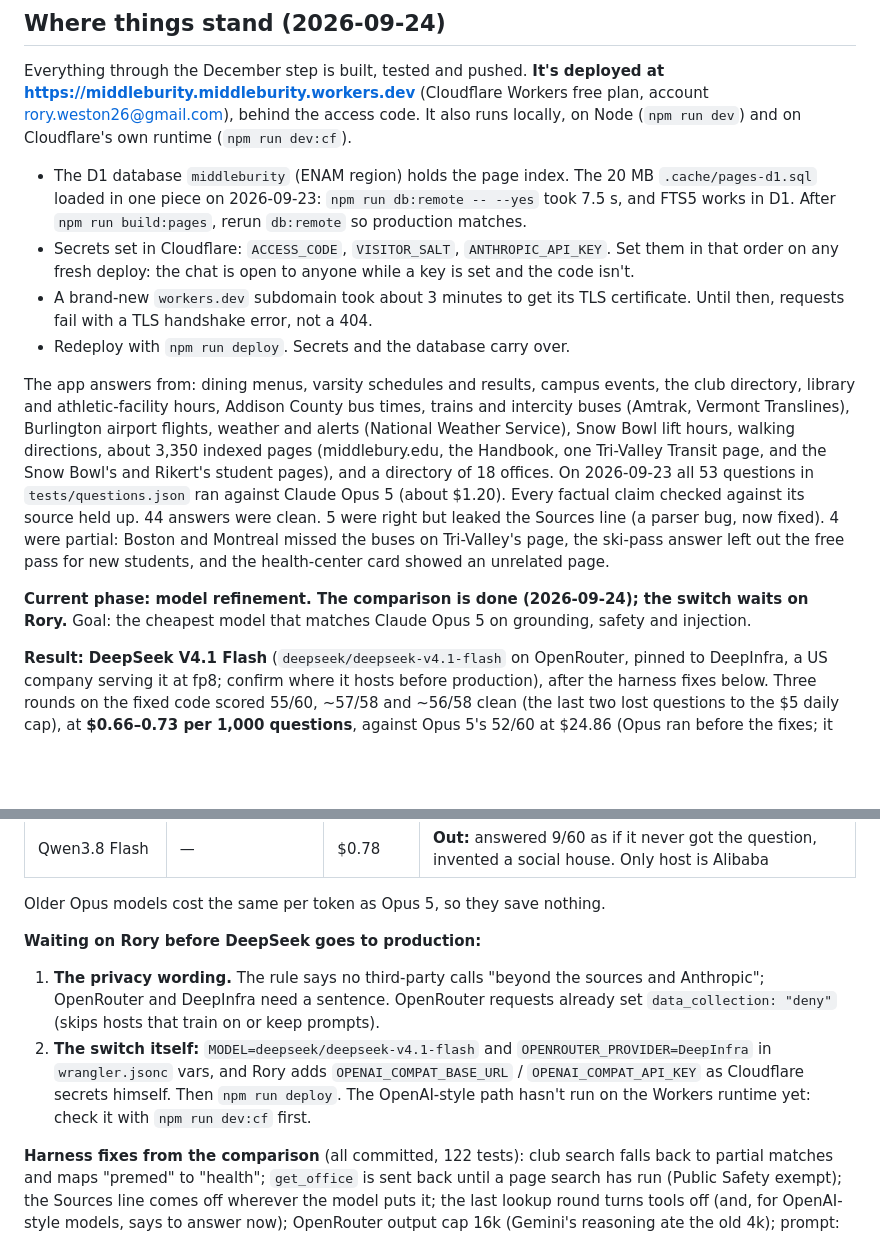
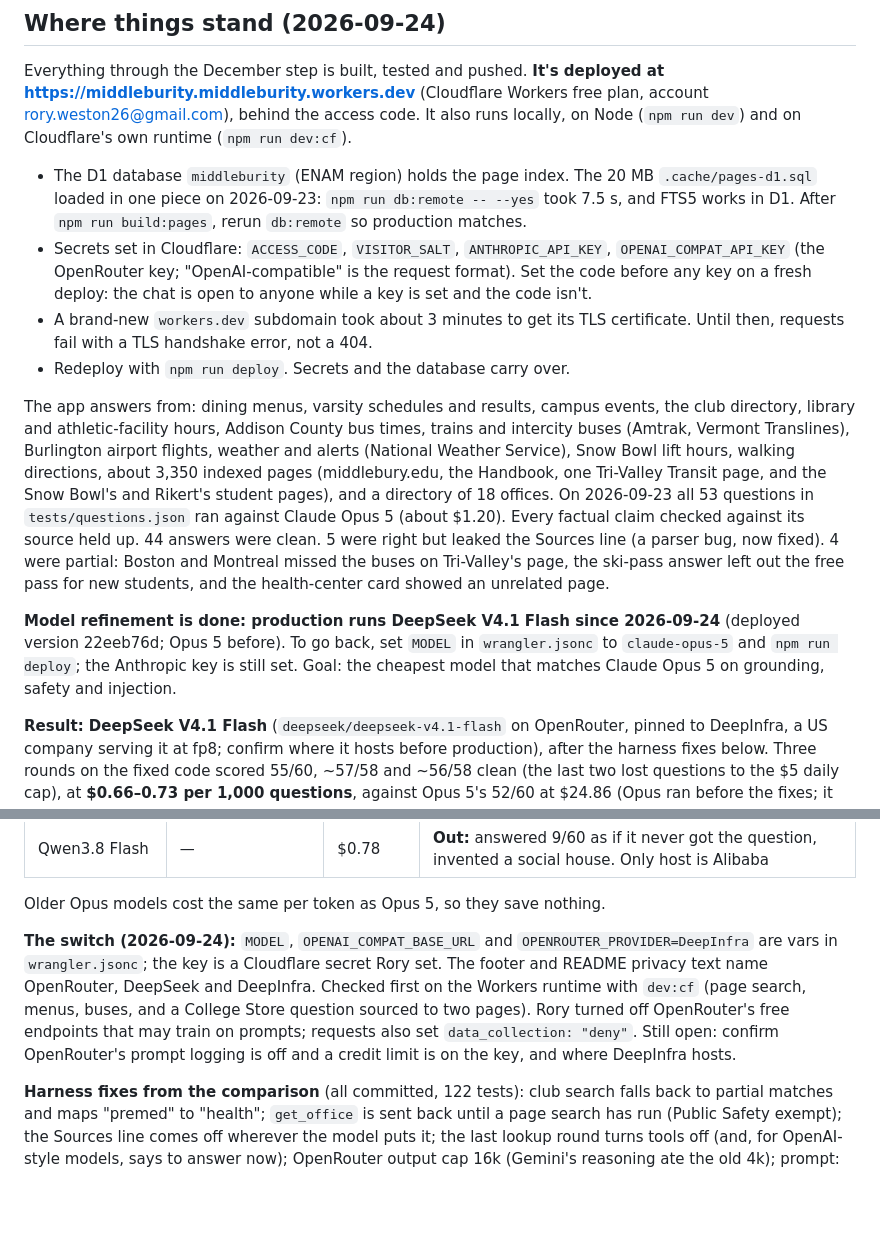
Before and after one commit to roryweston26-source/middleburity, a Markdown page: CLAUDE.md, 2 parts joined by grey strips. Drawn GitHub-style; blank space fills up the shorter version.

Commit message:
CLAUDE.md: production switched to DeepSeek
Co-Authored-By: Claude Opus 5.5 <noreply@anthropic.com>

```diff
--- a/CLAUDE.md
+++ b/CLAUDE.md
@@ -9,13 +9,13 @@ Middleburity is an unofficial, student-built Q&A assistant for Middlebury Colleg
 Everything through the December step is built, tested and pushed. **It's deployed at https://middleburity.middleburity.workers.dev** (Cloudflare Workers free plan, account rory.weston26@gmail.com), behind the access code. It also runs locally, on Node (`npm run dev`) and on Cloudflare's own runtime (`npm run dev:cf`).
 
 - The D1 database `middleburity` (ENAM region) holds the page index. The 20 MB `.cache/pages-d1.sql` loaded in one piece on 2026-09-23: `npm run db:remote -- --yes` took 7.5 s, and FTS5 works in D1. After `npm run build:pages`, rerun `db:remote` so production matches.
-- Secrets set in Cloudflare: `ACCESS_CODE`, `VISITOR_SALT`, `ANTHROPIC_API_KEY`. Set them in that order on any fresh deploy: the chat is open to anyone while a key is set and the code isn't.
+- Secrets set in Cloudflare: `ACCESS_CODE`, `VISITOR_SALT`, `ANTHROPIC_API_KEY`, `OPENAI_COMPAT_API_KEY` (the OpenRouter key; "OpenAI-compatible" is the request format). Set the code before any key on a fresh deploy: the chat is open to anyone while a key is set and the code isn't.
 - A brand-new `workers.dev` subdomain took about 3 minutes to get its TLS certificate. Until then, requests fail with a TLS handshake error, not a 404.
 - Redeploy with `npm run deploy`. Secrets and the database carry over.
 
 The app answers from: dining menus, varsity schedules and results, campus events, the club directory, library and athletic-facility hours, Addison County bus times, trains and intercity buses (Amtrak, Vermont Translines), Burlington airport flights, weather and alerts (National Weather Service), Snow Bowl lift hours, walking directions, about 3,350 indexed pages (middlebury.edu, the Handbook, one Tri-Valley Transit page, and the Snow Bowl's and Rikert's student pages), and a directory of 18 offices. On 2026-09-23 all 53 questions in `tests/questions.json` ran against Claude Opus 5 (about $1.20). Every factual claim checked against its source held up. 44 answers were clean. 5 were right but leaked the Sources line (a parser bug, now fixed). 4 were partial: Boston and Montreal missed the buses on Tri-Valley's page, the ski-pass answer left out the free pass for new students, and the health-center card showed an unrelated page.
 
-**Current phase: model refinement. The comparison is done (2026-09-24); the switch waits on Rory.** Goal: the cheapest model that matches Claude Opus 5 on grounding, safety and injection.
+**Model refinement is done: production runs DeepSeek V4.1 Flash since 2026-09-24** (deployed version 22eeb76d; Opus 5 before). To go back, set `MODEL` in `wrangler.jsonc` to `claude-opus-5` and `npm run deploy`; the Anthropic key is still set. Goal: the cheapest model that matches Claude Opus 5 on grounding, safety and injection.
 
 **Result: DeepSeek V4.1 Flash** (`deepseek/deepseek-v4.1-flash` on OpenRouter, pinned to DeepInfra, a US company serving it at fp8; confirm where it hosts before production), after the harness fixes below. Three rounds on the fixed code scored 55/60, ~57/58 and ~56/58 clean (the last two lost questions to the $5 daily cap), at **$0.66–0.73 per 1,000 questions**, against Opus 5's 52/60 at $24.86 (Opus ran before the fixes; it wasn't rerun, for budget). Every specific DeepSeek claim checked against the index held up. Its known gaps: "is skiing free?" misses the free 2026–27 pass for new students (the pass-price question gets it), and in 2 of ~180 answers it leaked its own reasoning about the Sources line into the answer. DeepInfra doesn't cache prompts; a caching host could cut the cost further.
 
@@ -33,9 +33,7 @@ Every model on the same 60 questions (`tests/questions.json`, test mode, grades
 
 Older Opus models cost the same per token as Opus 5, so they save nothing.
 
-**Waiting on Rory before DeepSeek goes to production:**
-1. **The privacy wording.** The rule says no third-party calls "beyond the sources and Anthropic"; OpenRouter and DeepInfra need a sentence. OpenRouter requests already set `data_collection: "deny"` (skips hosts that train on or keep prompts).
-2. **The switch itself:** `MODEL=deepseek/deepseek-v4.1-flash` and `OPENROUTER_PROVIDER=DeepInfra` in `wrangler.jsonc` vars, and Rory adds `OPENAI_COMPAT_BASE_URL` / `OPENAI_COMPAT_API_KEY` as Cloudflare secrets himself. Then `npm run deploy`. The OpenAI-style path hasn't run on the Workers runtime yet: check it with `npm run dev:cf` first.
+**The switch (2026-09-24):** `MODEL`, `OPENAI_COMPAT_BASE_URL` and `OPENROUTER_PROVIDER=DeepInfra` are vars in `wrangler.jsonc`; the key is a Cloudflare secret Rory set. The footer and README privacy text name OpenRouter, DeepSeek and DeepInfra. Checked first on the Workers runtime with `dev:cf` (page search, menus, buses, and a College Store question sourced to two pages). Rory turned off OpenRouter's free endpoints that may train on prompts; requests also set `data_collection: "deny"`. Still open: confirm OpenRouter's prompt logging is off and a credit limit is on the key, and where DeepInfra hosts.
 
 **Harness fixes from the comparison** (all committed, 122 tests): club search falls back to partial matches and maps "premed" to "health"; `get_office` is sent back until a page search has run (Public Safety exempt); the Sources line comes off wherever the model puts it; the last lookup round turns tools off (and, for OpenAI-style models, says to answer now); OpenRouter output cap 16k (Gemini's reasoning ate the old 4k); prompt: no phone numbers/emails/links from memory, mention exceptions that could apply, no first-aid steps or doses of its own, no working similar homework problems. The fixed prompt is 5,927 tokens on Opus (was 7,032 before trimming tool descriptions).
 
```
